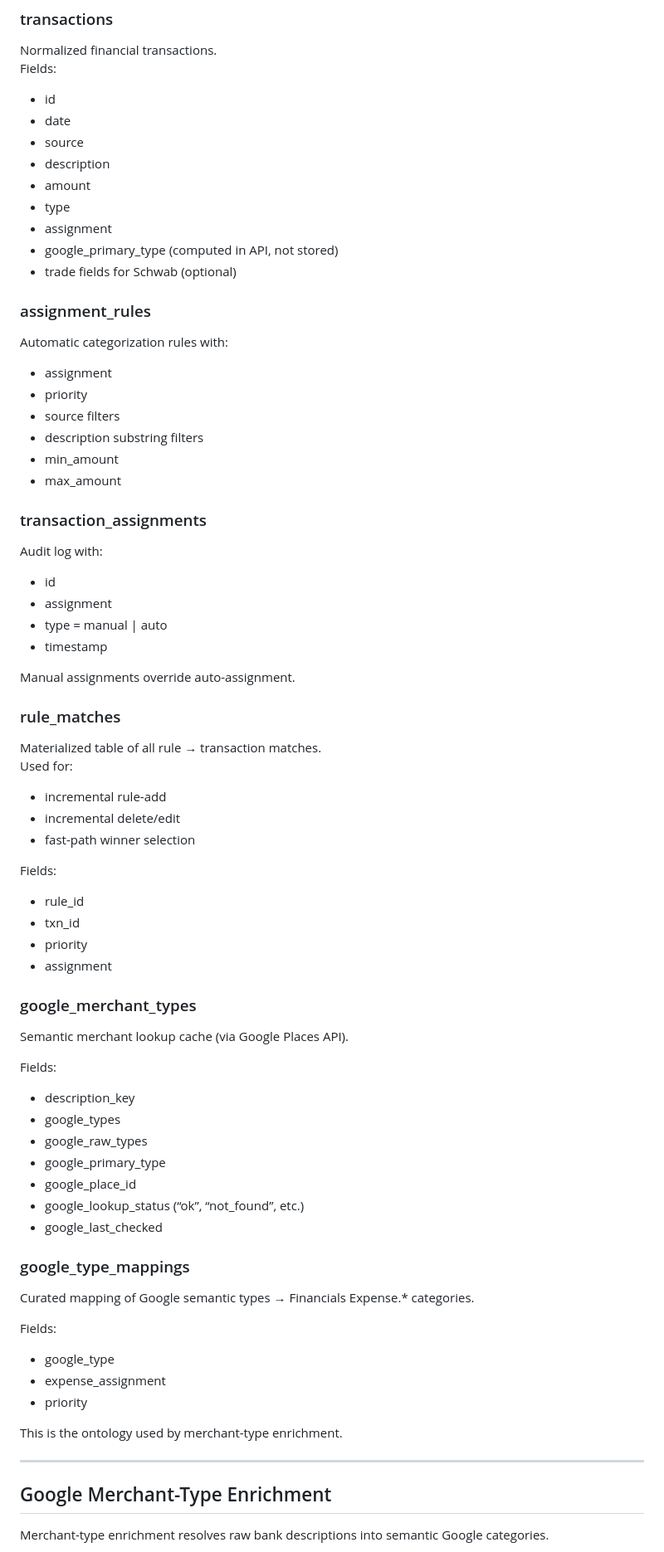
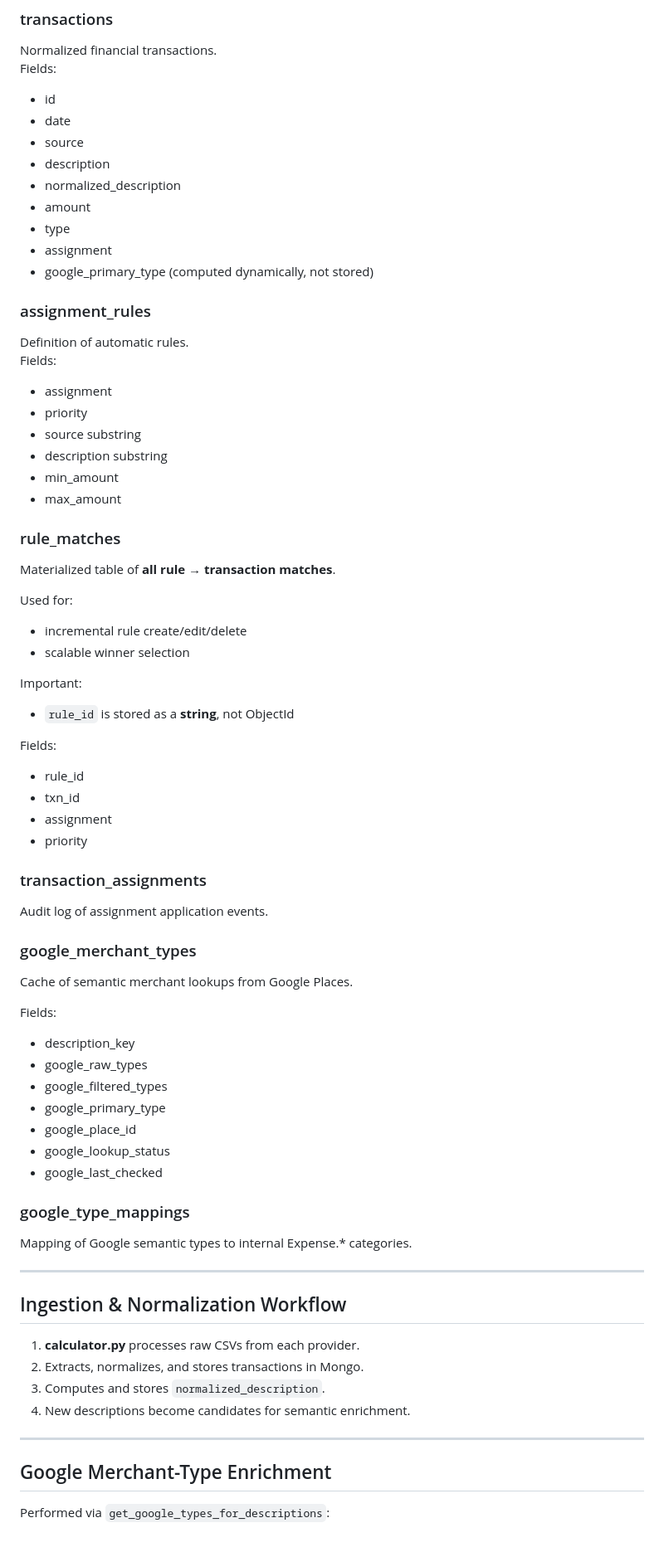
Before and after one commit to CohortInsights/financials, a Markdown page: README.md, the part around one of its changes. Shown at 83% size. GitHub-like rendering.

```diff
--- a/README.md
+++ b/README.md
@@ -71,68 +74,68 @@ Fields:
 - date
 - source
 - description
+- normalized_description
 - amount
 - type
 - assignment
-- google_primary_type (computed in API, not stored)
-- trade fields for Schwab (optional)
+- google_primary_type (computed dynamically, not stored)
 
 ### assignment_rules
-Automatic categorization rules with:
+Definition of automatic rules.
+Fields:
 - assignment
 - priority
-- source filters
-- description substring filters
+- source substring
+- description substring
 - min_amount
 - max_amount
 
-### transaction_assignments
-Audit log with:
-- id
-- assignment
-- type = manual | auto
-- timestamp
+### rule_matches
+Materialized table of **all rule → transaction matches**.
 
-Manual assignments override auto-assignment.
+Used for:
+- incremental rule create/edit/delete
+- scalable winner selection
 
-### rule_matches
-Materialized table of all rule → transaction matches.
-Used for:
-- incremental rule-add
-- incremental delete/edit
-- fast-path winner selection
+Important:
+- `rule_id` is stored as a **string**, not ObjectId
 
 Fields:
 - rule_id
 - txn_id
+- assignment
 - priority
-- assignment
+
+### transaction_assignments
+Audit log of assignment application events.
 
 ### google_merchant_types
-Semantic merchant lookup cache (via Google Places API).
+Cache of semantic merchant lookups from Google Places.
 
 Fields:
 - description_key
-- google_types
 - google_raw_types
+- google_filtered_types
 - google_primary_type
 - google_place_id
-- google_lookup_status (“ok”, “not_found”, etc.)
+- google_lookup_status
 - google_last_checked
 
 ### google_type_mappings
-Curated mapping of Google semantic types → Financials Expense.* categories.
+Mapping of Google semantic types to internal Expense.* categories.
 
-Fields:
-- google_type
-- expense_assignment
-- priority
+---
 
-This is the ontology used by merchant-type enrichment.
+## Ingestion & Normalization Workflow
+
+1. **calculator.py** processes raw CSVs from each provider.
+2. Extracts, normalizes, and stores transactions in Mongo.
+3. Computes and stores `normalized_description`.
+4. New descriptions become candidates for semantic enrichment.
 
 ---
 
 ## Google Merchant-Type Enrichment
 
-Merchant-type enrichment resolves raw bank descriptions into semantic Google categories.
+Performed via `get_google_types_for_descriptions`:
 
```
Also changed, not shown: other parts of README.md (+90 -135 lines).
